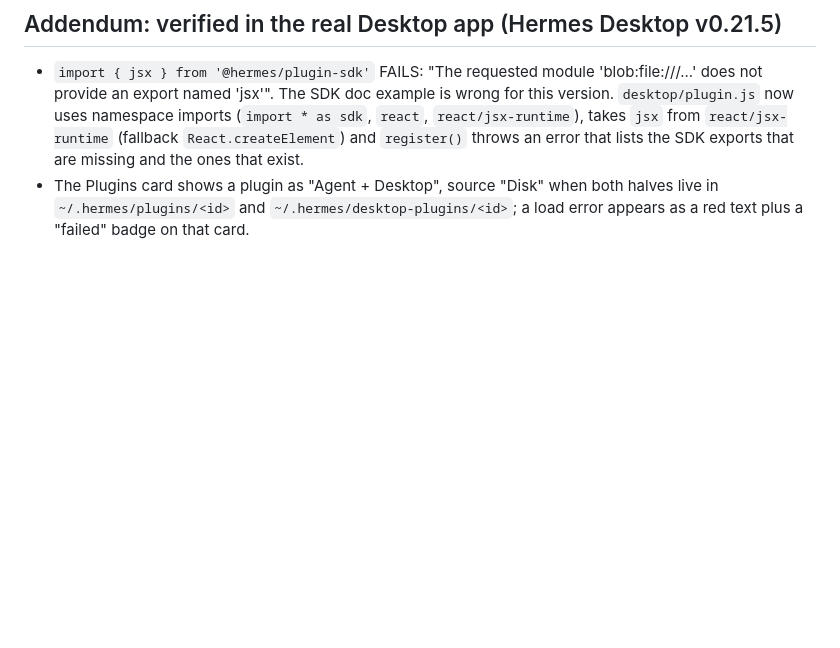
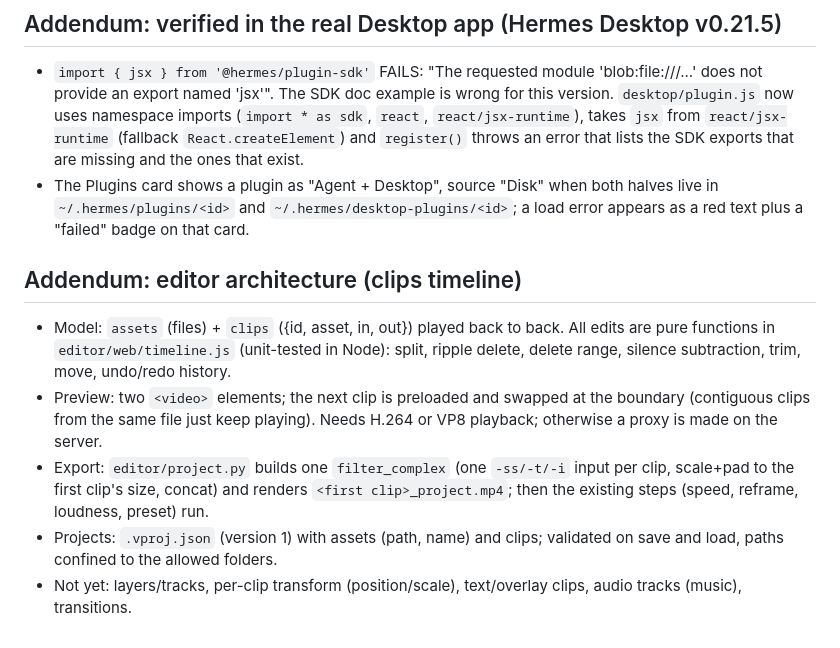
Before and after one commit to oliverhees/hermes-video-editor, a Markdown page: docs/NOTES.md, the part around the change. Drawn GitHub-style; blank space fills up the shorter version.

```diff
--- a/docs/NOTES.md
+++ b/docs/NOTES.md
@@ -86,3 +86,16 @@ needs `HERMES_ENABLE_PROJECT_PLUGINS=true`). Plugins are opt-in: must be enabled
   and `register()` throws an error that lists the SDK exports that are missing and the ones that exist.
 - The Plugins card shows a plugin as "Agent + Desktop", source "Disk" when both halves live in `~/.hermes/plugins/<id>`
   and `~/.hermes/desktop-plugins/<id>`; a load error appears as a red text plus a "failed" badge on that card.
+
+## Addendum: editor architecture (clips timeline)
+
+- Model: `assets` (files) + `clips` ({id, asset, in, out}) played back to back. All edits are pure functions in
+  `editor/web/timeline.js` (unit-tested in Node): split, ripple delete, delete range, silence subtraction, trim, move,
+  undo/redo history.
+- Preview: two `<video>` elements; the next clip is preloaded and swapped at the boundary (contiguous clips from the same
+  file just keep playing). Needs H.264 or VP8 playback; otherwise a proxy is made on the server.
+- Export: `editor/project.py` builds one `filter_complex` (one `-ss/-t/-i` input per clip, scale+pad to the first clip's
+  size, concat) and renders `<first clip>_project.mp4`; then the existing steps (speed, reframe, loudness, preset) run.
+- Projects: `.vproj.json` (version 1) with assets (path, name) and clips; validated on save and load, paths confined to
+  the allowed folders.
+- Not yet: layers/tracks, per-clip transform (position/scale), text/overlay clips, audio tracks (music), transitions.
```
Also changed, not shown: README.md (+17 -11 lines), docs/banner.png, docs/editor.png, 13 other files.
